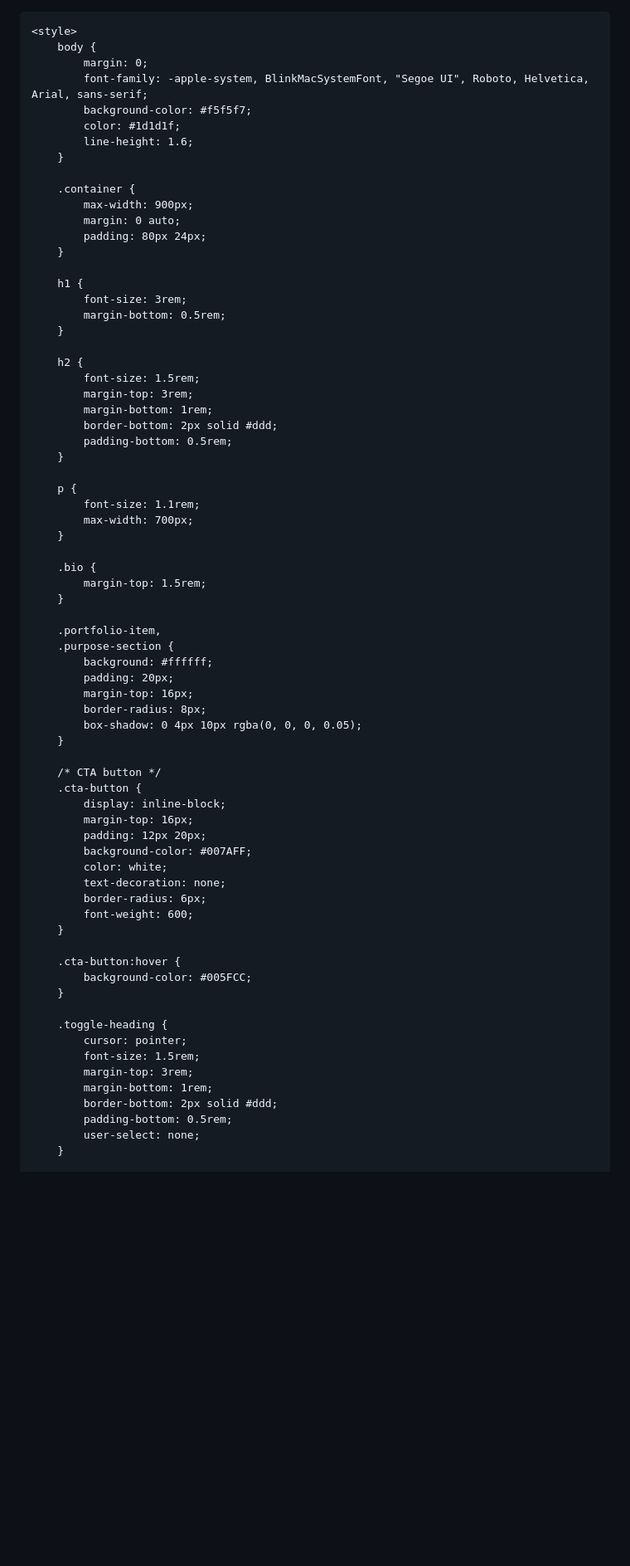
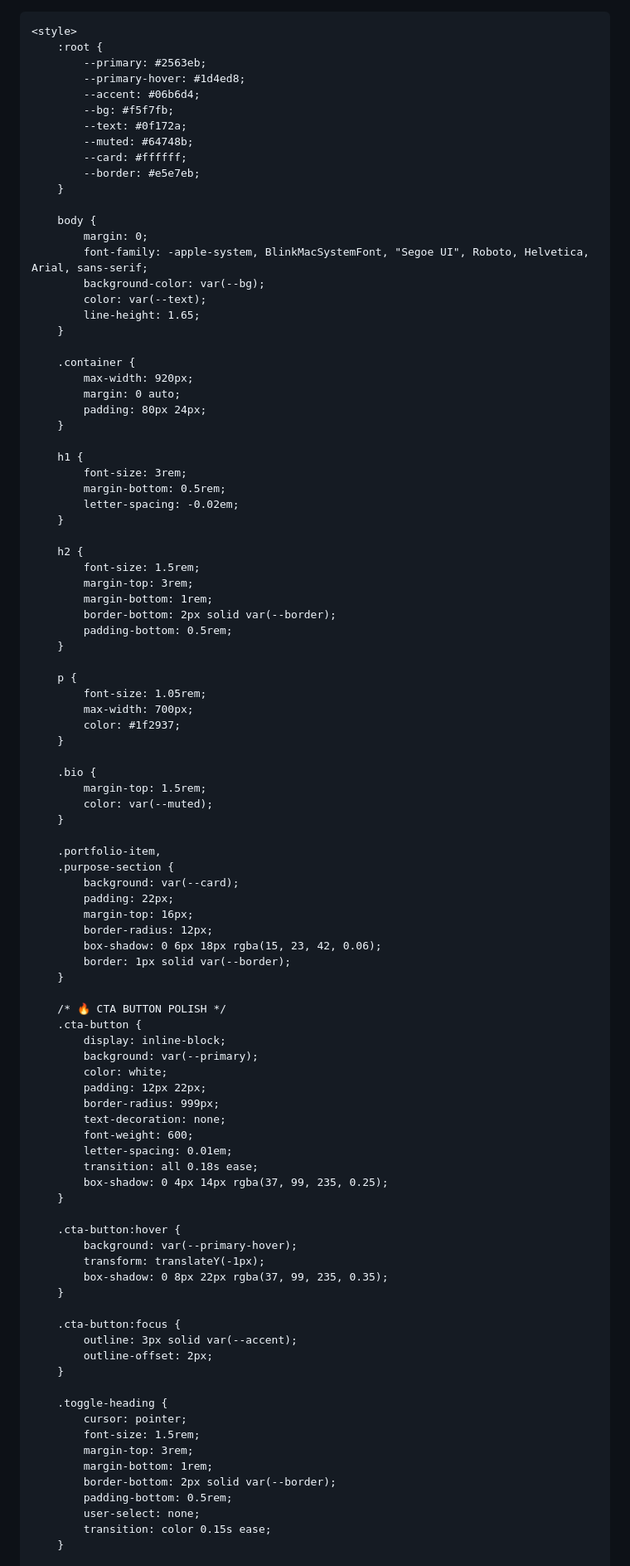
Before and after one commit to jpark60-prog/Jun-Park-Website-, a Markdown page: README.md, the part around one of its changes. Shown at 83% size. Rendered like a GitHub page; blank space fills up the shorter version.

```diff
--- a/README.md
+++ b/README.md
@@ -6,16 +6,27 @@
     <title>Jun Park | Personal Website</title>
 
     <style>
+        :root {
+            --primary: #2563eb;
+            --primary-hover: #1d4ed8;
+            --accent: #06b6d4;
+            --bg: #f5f7fb;
+            --text: #0f172a;
+            --muted: #64748b;
+            --card: #ffffff;
+            --border: #e5e7eb;
+        }
+
         body {
             margin: 0;
             font-family: -apple-system, BlinkMacSystemFont, "Segoe UI", Roboto, Helvetica, Arial, sans-serif;
-            background-color: #f5f5f7;
-            color: #1d1d1f;
-            line-height: 1.6;
+            background-color: var(--bg);
+            color: var(--text);
+            line-height: 1.65;
         }
 
         .container {
-            max-width: 900px;
+            max-width: 920px;
             margin: 0 auto;
             padding: 80px 24px;
         }
@@ -23,48 +34,61 @@
         h1 {
             font-size: 3rem;
             margin-bottom: 0.5rem;
+            letter-spacing: -0.02em;
         }
 
         h2 {
             font-size: 1.5rem;
             margin-top: 3rem;
             margin-bottom: 1rem;
-            border-bottom: 2px solid #ddd;
+            border-bottom: 2px solid var(--border);
             padding-bottom: 0.5rem;
         }
 
         p {
-            font-size: 1.1rem;
+            font-size: 1.05rem;
             max-width: 700px;
+            color: #1f2937;
         }
 
         .bio {
             margin-top: 1.5rem;
+            color: var(--muted);
         }
 
         .portfolio-item,
         .purpose-section {
-            background: #ffffff;
-            padding: 20px;
+            background: var(--card);
+            padding: 22px;
             margin-top: 16px;
-            border-radius: 8px;
-            box-shadow: 0 4px 10px rgba(0, 0, 0, 0.05);
+            border-radius: 12px;
+            box-shadow: 0 6px 18px rgba(15, 23, 42, 0.06);
+            border: 1px solid var(--border);
         }
 
-        /* CTA button */
+        /* 🔥 CTA BUTTON POLISH */
         .cta-button {
             display: inline-block;
-            margin-top: 16px;
-            padding: 12px 20px;
-            background-color: #007AFF;
+            background: var(--primary);
             color: white;
+            padding: 12px 22px;
+            border-radius: 999px;
             text-decoration: none;
-            border-radius: 6px;
             font-weight: 600;
+            letter-spacing: 0.01em;
+            transition: all 0.18s ease;
+            box-shadow: 0 4px 14px rgba(37, 99, 235, 0.25);
         }
 
         .cta-button:hover {
-            background-color: #005FCC;
+            background: var(--primary-hover);
+            transform: translateY(-1px);
+            box-shadow: 0 8px 22px rgba(37, 99, 235, 0.35);
+        }
+
+        .cta-button:focus {
+            outline: 3px solid var(--accent);
+            outline-offset: 2px;
         }
 
         .toggle-heading {
@@ -72,9 +96,10 @@
             font-size: 1.5rem;
             margin-top: 3rem;
             margin-bottom: 1rem;
-            border-bottom: 2px solid #ddd;
+            border-bottom: 2px solid var(--border);
             padding-bottom: 0.5rem;
             user-select: none;
+            transition: color 0.15s ease;
         }
 
         .toggle-heading:hover {
```
Also changed, not shown: other parts of README.md (+29 -15 lines).
